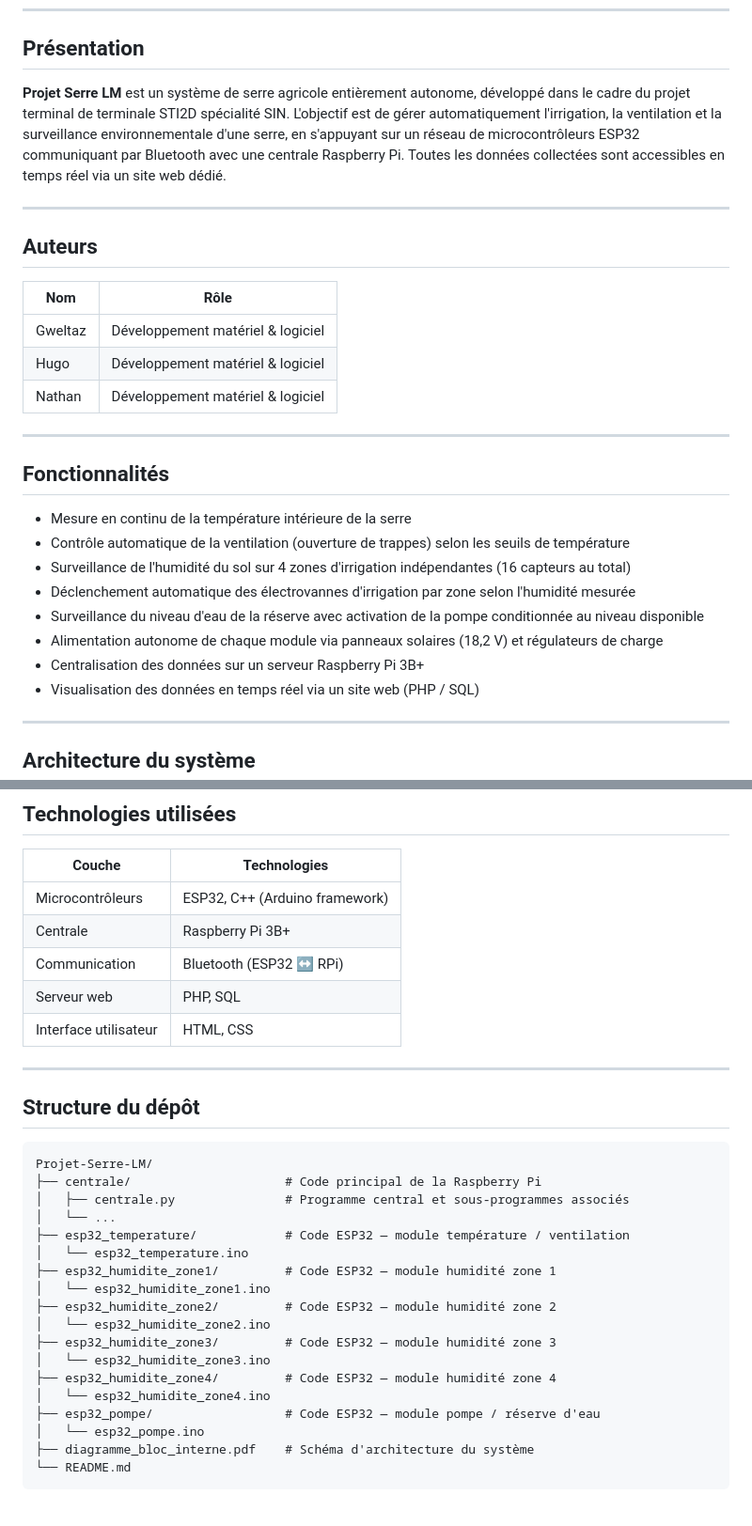
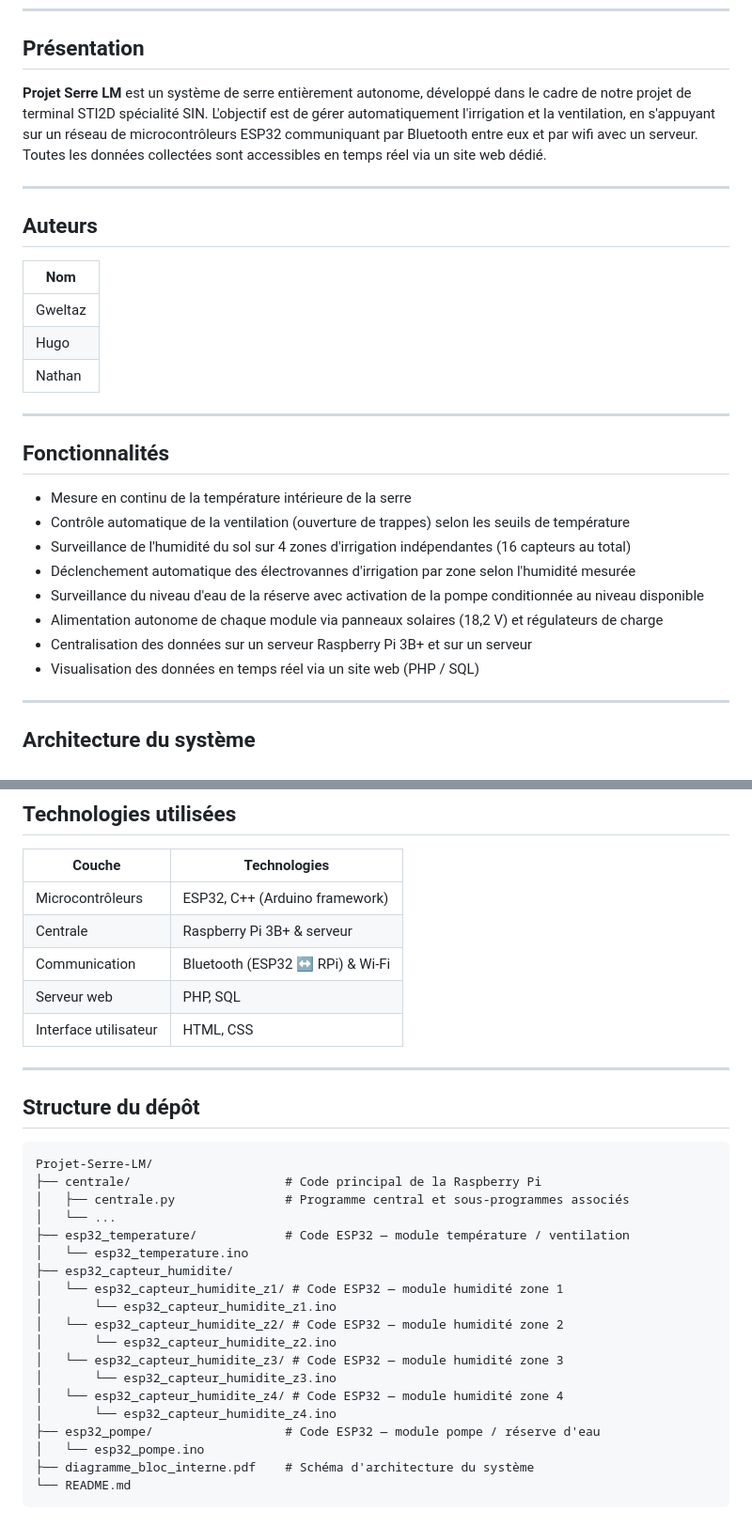
Before and after one commit to gwel-r/Projet-Serre-LM, a Markdown page: README.md, 2 parts joined by grey strips. Shown at 94% size. Rendered like a GitHub page.

Commit message:
Revise README for project details and structure
Updated project description, author formatting, and feature list. Modified file structure for humidity sensor modules.

```diff
--- a/README.md
+++ b/README.md
@@ -6,17 +6,17 @@ Projet terminal STI2D SIN — Lycée La Mennais
 
 ## Présentation
 
-**Projet Serre LM** est un système de serre agricole entièrement autonome, développé dans le cadre du projet terminal de terminale STI2D spécialité SIN. L'objectif est de gérer automatiquement l'irrigation, la ventilation et la surveillance environnementale d'une serre, en s'appuyant sur un réseau de microcontrôleurs ESP32 communiquant par Bluetooth avec une centrale Raspberry Pi. Toutes les données collectées sont accessibles en temps réel via un site web dédié.
+**Projet Serre LM** est un système de serre entièrement autonome, développé dans le cadre de notre projet de terminal STI2D spécialité SIN. L'objectif est de gérer automatiquement l'irrigation et la ventilation, en s'appuyant sur un réseau de microcontrôleurs ESP32 communiquant par Bluetooth entre eux et par wifi avec un serveur. Toutes les données collectées sont accessibles en temps réel via un site web dédié.
 
 ---
 
 ## Auteurs
 
-| Nom | Rôle |
-|---|---|
-| Gweltaz | Développement matériel & logiciel |
-| Hugo | Développement matériel & logiciel |
-| Nathan | Développement matériel & logiciel |
+| Nom |
+|---|
+| Gweltaz |
+| Hugo |
+| Nathan |
 
 ---
 
@@ -28,7 +28,7 @@ Projet terminal STI2D SIN — Lycée La Mennais
 - Déclenchement automatique des électrovannes d'irrigation par zone selon l'humidité mesurée
 - Surveillance du niveau d'eau de la réserve avec activation de la pompe conditionnée au niveau disponible
 - Alimentation autonome de chaque module via panneaux solaires (18,2 V) et régulateurs de charge
-- Centralisation des données sur un serveur Raspberry Pi 3B+
+- Centralisation des données sur un serveur Raspberry Pi 3B+ et sur un serveur
 - Visualisation des données en temps réel via un site web (PHP / SQL)
 
 ---
@@ -68,8 +68,8 @@ Le diagramme de bloc interne complet est disponible à la racine du dépôt (`di
 | Couche | Technologies |
 |---|---|
 | Microcontrôleurs | ESP32, C++ (Arduino framework) |
-| Centrale | Raspberry Pi 3B+ |
-| Communication | Bluetooth (ESP32 ↔ RPi) |
+| Centrale | Raspberry Pi 3B+ & serveur |
+| Communication | Bluetooth (ESP32 ↔ RPi) & Wi-Fi |
 | Serveur web | PHP, SQL |
 | Interface utilisateur | HTML, CSS |
 
@@ -84,14 +84,15 @@ Projet-Serre-LM/
 │   └── ...
 ├── esp32_temperature/            # Code ESP32 — module température / ventilation
 │   └── esp32_temperature.ino
-├── esp32_humidite_zone1/         # Code ESP32 — module humidité zone 1
-│   └── esp32_humidite_zone1.ino
-├── esp32_humidite_zone2/         # Code ESP32 — module humidité zone 2
-│   └── esp32_humidite_zone2.ino
-├── esp32_humidite_zone3/         # Code ESP32 — module humidité zone 3
-│   └── esp32_humidite_zone3.ino
-├── esp32_humidite_zone4/         # Code ESP32 — module humidité zone 4
-│   └── esp32_humidite_zone4.ino
+├── esp32_capteur_humidite/
+│   └── esp32_capteur_humidite_z1/ # Code ESP32 — module humidité zone 1
+│       └── esp32_capteur_humidite_z1.ino
+│   └── esp32_capteur_humidite_z2/ # Code ESP32 — module humidité zone 2
+│       └── esp32_capteur_humidite_z2.ino
+│   └── esp32_capteur_humidite_z3/ # Code ESP32 — module humidité zone 3
+│       └── esp32_capteur_humidite_z3.ino
+│   └── esp32_capteur_humidite_z4/ # Code ESP32 — module humidité zone 4
+│       └── esp32_capteur_humidite_z4.ino
 ├── esp32_pompe/                  # Code ESP32 — module pompe / réserve d'eau
 │   └── esp32_pompe.ino
 ├── diagramme_bloc_interne.pdf    # Schéma d'architecture du système
```
